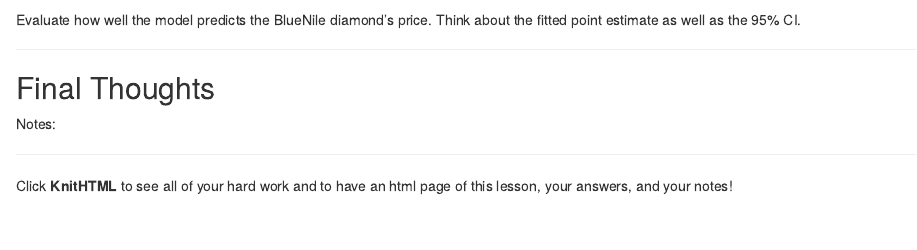
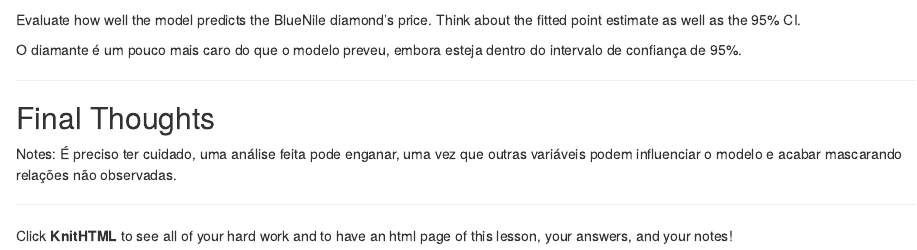
Before and after one commit to gileadekelvin/analytics_treinamento_R, an R Markdown document (Diamonds_and_price_predictions/lesson6_student.rmd): the page in a window 1100 px wide, from 9630 px down. Rendered offline with R 4.5, knitr and Pandoc, with nearby package versions; some code elsewhere in the file could not run offline.

Commit message:
lesson 6 quase terminada

```diff
--- a/Diamonds_and_price_predictions/lesson6_student.rmd
+++ b/Diamonds_and_price_predictions/lesson6_student.rmd
@@ -319,10 +319,12 @@ modelEstimate = predict(m5, newdata = thisDiamond,
 
 Evaluate how well the model predicts the BlueNile diamond's price. Think about the fitted point estimate as well as the 95% CI.
 
+O diamante é um pouco mais caro do que o modelo preveu, embora esteja dentro do intervalo de confiança de 95%.
+
 ***
 
 ## Final Thoughts
-Notes:
+Notes: É preciso ter cuidado, uma análise feita pode enganar, uma vez que outras variáveis podem influenciar o modelo e acabar mascarando relações não observadas.
 
 ***
 
```
